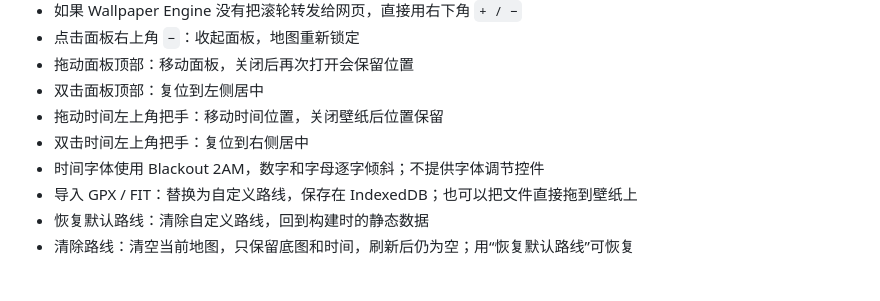
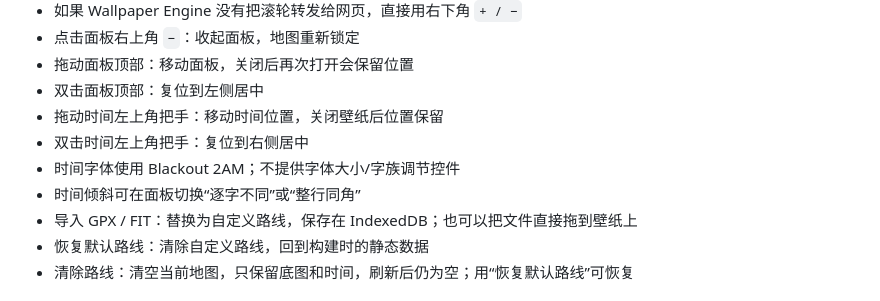
Before and after one commit to L1tton/LittonHeatmap, a Markdown page: WALLPAPER.md, the part around the change. Drawn GitHub-style.

Commit message:
Add per-character and whole-line clock tilt modes

```diff
--- a/WALLPAPER.md
+++ b/WALLPAPER.md
@@ -58,7 +58,8 @@ dist/wallpaper/wallpaper-data.js
 - 双击面板顶部：复位到左侧居中
 - 拖动时间左上角把手：移动时间位置，关闭壁纸后位置保留
 - 双击时间左上角把手：复位到右侧居中
-- 时间字体使用 Blackout 2AM，数字和字母逐字倾斜；不提供字体调节控件
+- 时间字体使用 Blackout 2AM；不提供字体大小/字族调节控件
+- 时间倾斜可在面板切换“逐字不同”或“整行同角”
 - 导入 GPX / FIT：替换为自定义路线，保存在 IndexedDB；也可以把文件直接拖到壁纸上
 - 恢复默认路线：清除自定义路线，回到构建时的静态数据
 - 清除路线：清空当前地图，只保留底图和时间，刷新后仍为空；用“恢复默认路线”可恢复
```
